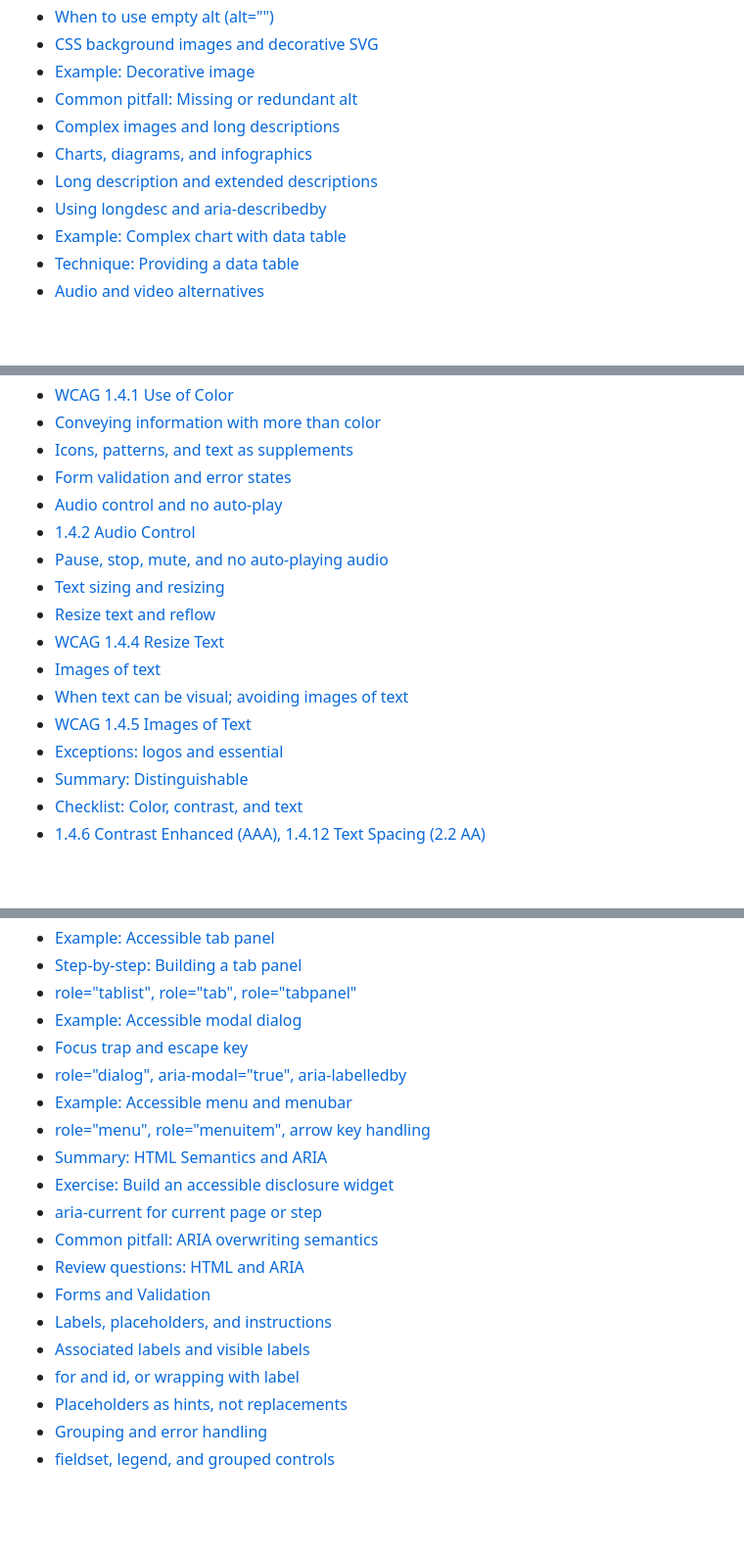
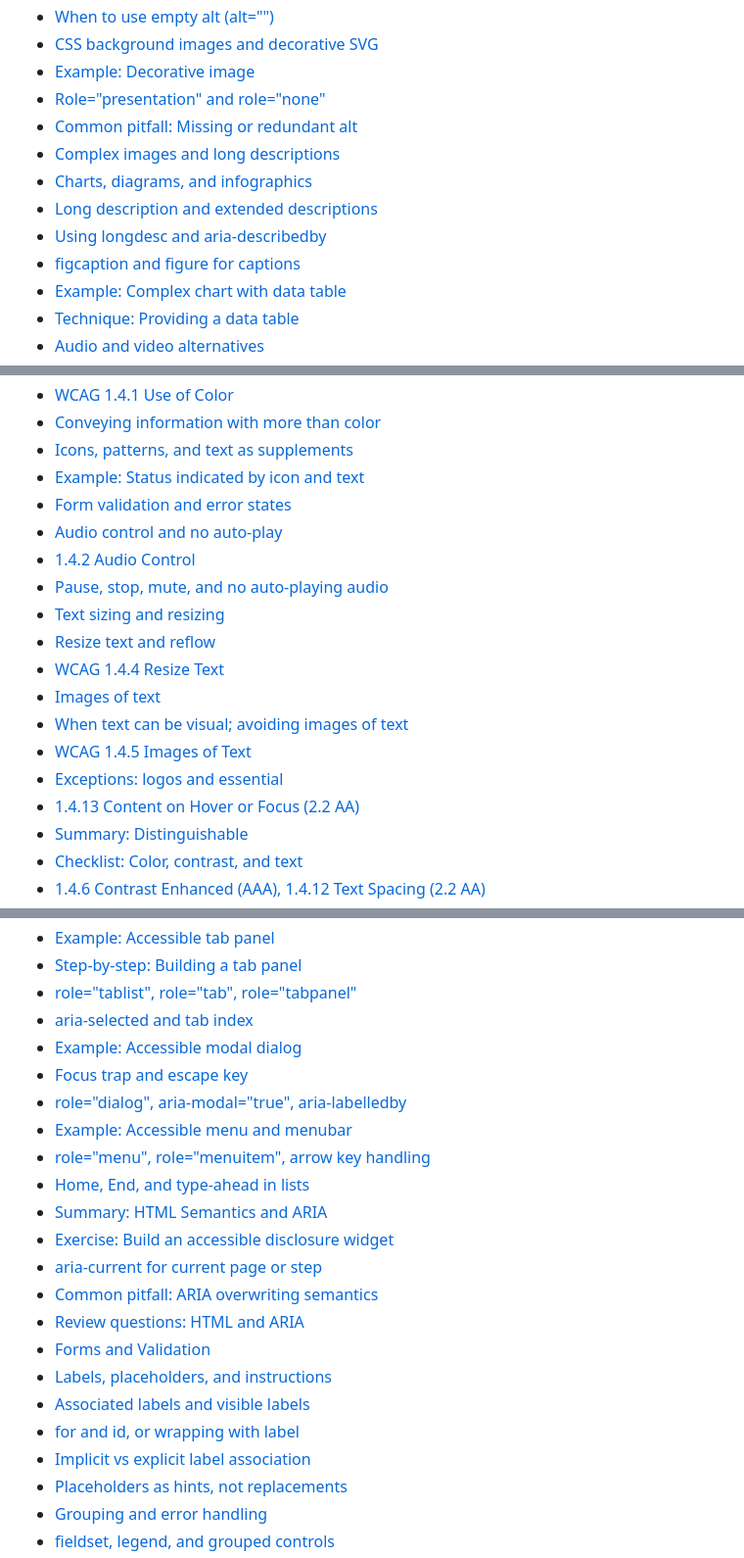
Before and after one commit to Ditectrev/Awesome-A11Y-Book-Course-Web-Accessibility-A11Y, a Markdown page: README.md, 3 parts joined by grey strips. Shown at 98% size. GitHub-like rendering; blank space fills up the shorter version.

```diff
--- a/README.md
+++ b/README.md
@@ -204,11 +211,13 @@ We are so thankful for every contribution, which makes sure we can deliver top-n
  - [When to use empty alt (alt="")](#when-to-use-empty-alt-alt)
  - [CSS background images and decorative SVG](#css-background-images-and-decorative-svg)
  - [Example: Decorative image](#example-decorative-image)
+ - [Role="presentation" and role="none"](#rolepresentation-and-rolenone)
  - [Common pitfall: Missing or redundant alt](#common-pitfall-missing-or-redundant-alt)
  - [Complex images and long descriptions](#complex-images-and-long-descriptions)
  - [Charts, diagrams, and infographics](#charts-diagrams-and-infographics)
  - [Long description and extended descriptions](#long-description-and-extended-descriptions)
  - [Using longdesc and aria-describedby](#using-longdesc-and-aria-describedby)
+ - [figcaption and figure for captions](#figcaption-and-figure-for-captions)
  - [Example: Complex chart with data table](#example-complex-chart-with-data-table)
  - [Technique: Providing a data table](#technique-providing-a-data-table)
  - [Audio and video alternatives](#audio-and-video-alternatives)
@@ -286,6 +298,7 @@ We are so thankful for every contribution, which makes sure we can deliver top-n
  - [WCAG 1.4.1 Use of Color](#wcag-141-use-of-color)
  - [Conveying information with more than color](#conveying-information-with-more-than-color)
  - [Icons, patterns, and text as supplements](#icons-patterns-and-text-as-supplements)
+ - [Example: Status indicated by icon and text](#example-status-indicated-by-icon-and-text)
  - [Form validation and error states](#form-validation-and-error-states-color)
  - [Audio control and no auto-play](#audio-control-and-no-auto-play)
  - [1.4.2 Audio Control](#142-audio-control)
@@ -297,6 +310,7 @@ We are so thankful for every contribution, which makes sure we can deliver top-n
  - [When text can be visual; avoiding images of text](#when-text-can-be-visual-avoiding-images-of-text)
  - [WCAG 1.4.5 Images of Text](#wcag-145-images-of-text)
  - [Exceptions: logos and essential](#exceptions-logos-and-essential)
+ - [1.4.13 Content on Hover or Focus (2.2 AA)](#1413-content-on-hover-or-focus-22-aa)
  - [Summary: Distinguishable](#summary-distinguishable)
  - [Checklist: Color, contrast, and text](#checklist-color-contrast-and-text)
  - [1.4.6 Contrast Enhanced (AAA), 1.4.12 Text Spacing (2.2 AA)](#146-contrast-enhanced-aaa-1412-text-spacing-22-aa)
@@ -489,11 +513,13 @@ We are so thankful for every contribution, which makes sure we can deliver top-n
  - [Example: Accessible tab panel](#example-accessible-tab-panel)
  - [Step-by-step: Building a tab panel](#step-by-step-building-a-tab-panel)
  - [role="tablist", role="tab", role="tabpanel"](#role-tablist-role-tab-role-tabpanel)
+ - [aria-selected and tab index](#aria-selected-and-tab-index)
  - [Example: Accessible modal dialog](#example-accessible-modal-dialog)
  - [Focus trap and escape key](#focus-trap-and-escape-key)
  - [role="dialog", aria-modal="true", aria-labelledby](#role-dialog-aria-modal-true-aria-labelledby)
  - [Example: Accessible menu and menubar](#example-accessible-menu-and-menubar)
  - [role="menu", role="menuitem", arrow key handling](#role-menu-role-menuitem-arrow-key-handling)
+ - [Home, End, and type-ahead in lists](#home-end-and-type-ahead-in-lists)
  - [Summary: HTML Semantics and ARIA](#summary-html-semantics-and-aria)
  - [Exercise: Build an accessible disclosure widget](#exercise-build-an-accessible-disclosure-widget)
  - [aria-current for current page or step](#aria-current-for-current-page-or-step)
@@ -503,6 +529,7 @@ We are so thankful for every contribution, which makes sure we can deliver top-n
  - [Labels, placeholders, and instructions](#labels-placeholders-and-instructions)
  - [Associated labels and visible labels](#associated-labels-and-visible-labels)
  - [for and id, or wrapping with label](#for-and-id-or-wrapping-with-label)
+ - [Implicit vs explicit label association](#implicit-vs-explicit-label-association)
  - [Placeholders as hints, not replacements](#placeholders-as-hints-not-replacements)
  - [Grouping and error handling](#grouping-and-error-handling)
  - [fieldset, legend, and grouped controls](#fieldset-legend-and-grouped-controls)
```
Also changed, not shown: other parts of README.md (+31 -0 lines).
